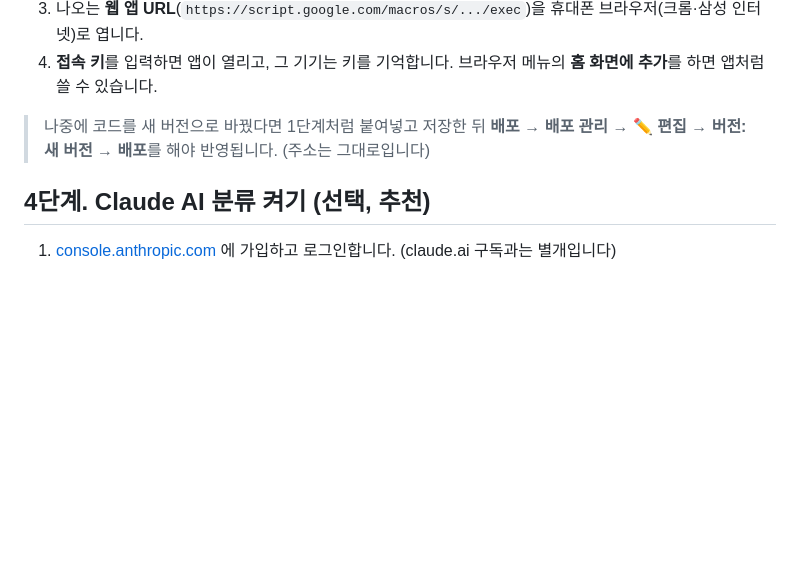
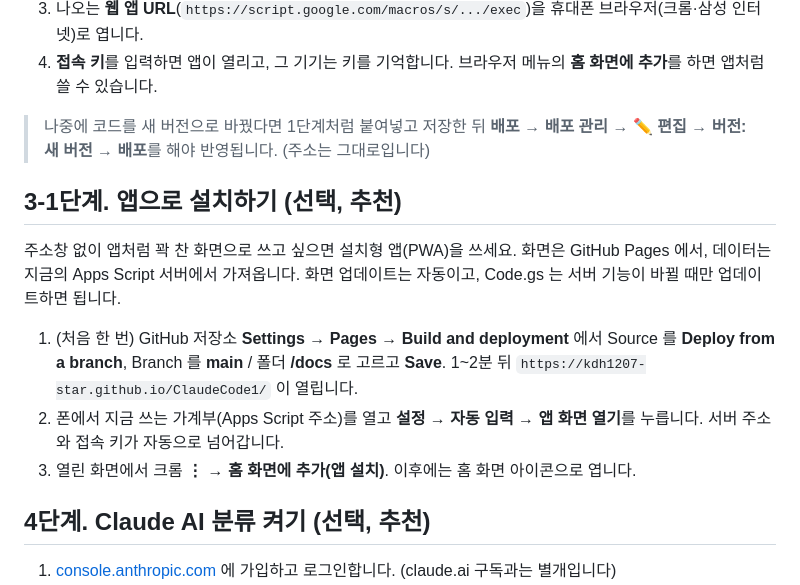
Before and after one commit to kdh1207-star/ClaudeCode1, a Markdown page: SETUP.md, the part around the change. Drawn GitHub-style; blank space fills up the shorter version.

Commit message:
Document installing the app from GitHub Pages
Co-Authored-By: Claude Opus 5.5 <noreply@anthropic.com>
Claude-Session: https://claude.ai/code/session_01UgfSsNVKdNWFGoeHMc3fyZ

```diff
--- a/SETUP.md
+++ b/SETUP.md
@@ -41,6 +41,14 @@
 4. **접속 키**를 입력하면 앱이 열리고, 그 기기는 키를 기억합니다. 브라우저 메뉴의 **홈 화면에 추가**를 하면 앱처럼 쓸 수 있습니다.
 
 > 나중에 코드를 새 버전으로 바꿨다면 1단계처럼 붙여넣고 저장한 뒤 **배포 → 배포 관리 → ✏ 편집 → 버전: 새 버전 → 배포**를 해야 반영됩니다. (주소는 그대로입니다)
+
+## 3-1단계. 앱으로 설치하기 (선택, 추천)
+
+주소창 없이 앱처럼 꽉 찬 화면으로 쓰고 싶으면 설치형 앱(PWA)을 쓰세요. 화면은 GitHub Pages 에서, 데이터는 지금의 Apps Script 서버에서 가져옵니다. 화면 업데이트는 자동이고, Code.gs 는 서버 기능이 바뀔 때만 업데이트하면 됩니다.
+
+1. (처음 한 번) GitHub 저장소 **Settings → Pages → Build and deployment** 에서 Source 를 **Deploy from a branch**, Branch 를 **main** / 폴더 **/docs** 로 고르고 **Save**. 1~2분 뒤 `https://kdh1207-star.github.io/ClaudeCode1/` 이 열립니다.
+2. 폰에서 지금 쓰는 가계부(Apps Script 주소)를 열고 **설정 → 자동 입력 → 앱 화면 열기**를 누릅니다. 서버 주소와 접속 키가 자동으로 넘어갑니다.
+3. 열린 화면에서 크롬 **⋮ → 홈 화면에 추가(앱 설치)**. 이후에는 홈 화면 아이콘으로 엽니다.
 
 ## 4단계. Claude AI 분류 켜기 (선택, 추천)
 
```
